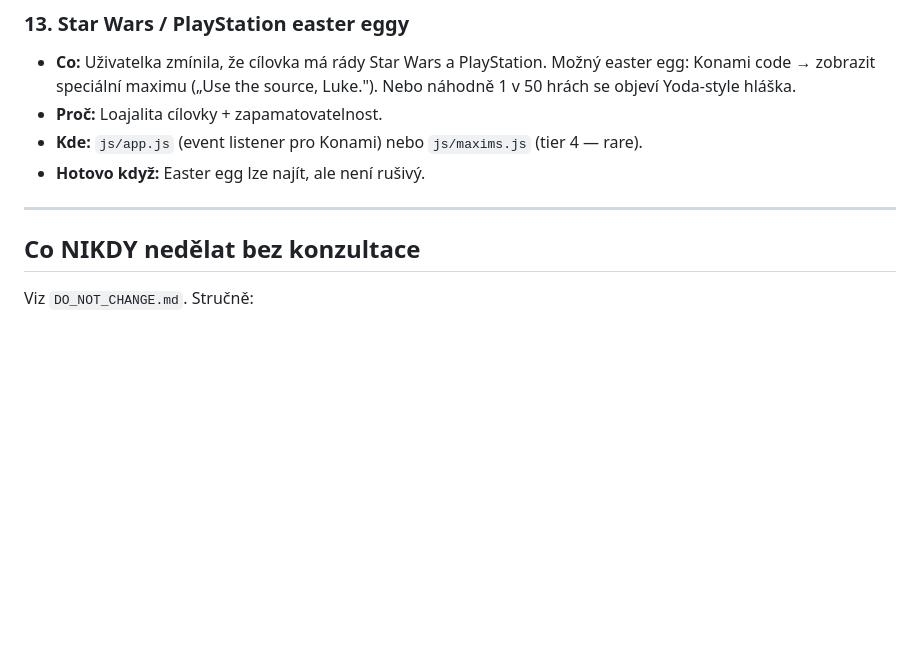
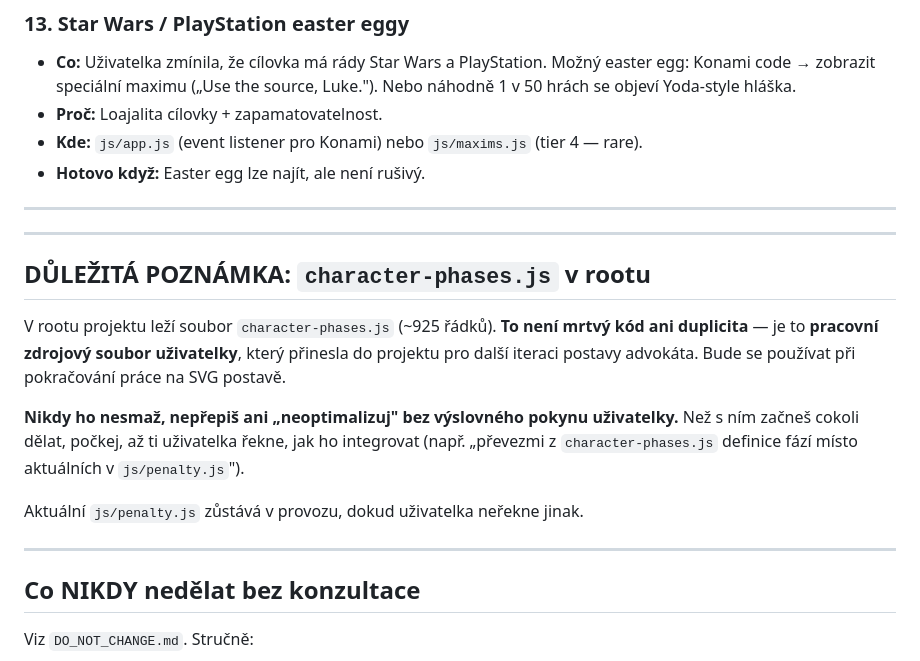
Before and after one commit to MlsnaMalina/neznalost-dobrych-knih-neomlouva, a Markdown page: docs/NEXT_STEPS.md, the part around the change. Drawn GitHub-style; blank space fills up the shorter version.

Commit message:
docs: poznámka o character-phases.js jako uživatelském materiálu

```diff
--- a/docs/NEXT_STEPS.md
+++ b/docs/NEXT_STEPS.md
@@ -97,6 +97,18 @@
 
 ---
 
+---
+
+## DŮLEŽITÁ POZNÁMKA: `character-phases.js` v rootu
+
+V rootu projektu leží soubor `character-phases.js` (~925 řádků). **To není mrtvý kód ani duplicita** — je to **pracovní zdrojový soubor uživatelky**, který přinesla do projektu pro další iteraci postavy advokáta. Bude se používat při pokračování práce na SVG postavě.
+
+**Nikdy ho nesmaž, nepřepiš ani „neoptimalizuj" bez výslovného pokynu uživatelky.** Než s ním začneš cokoli dělat, počkej, až ti uživatelka řekne, jak ho integrovat (např. „převezmi z `character-phases.js` definice fází místo aktuálních v `js/penalty.js`").
+
+Aktuální `js/penalty.js` zůstává v provozu, dokud uživatelka neřekne jinak.
+
+---
+
 ## Co NIKDY nedělat bez konzultace
 Viz `DO_NOT_CHANGE.md`. Stručně:
 - Měnit paletu.
```
